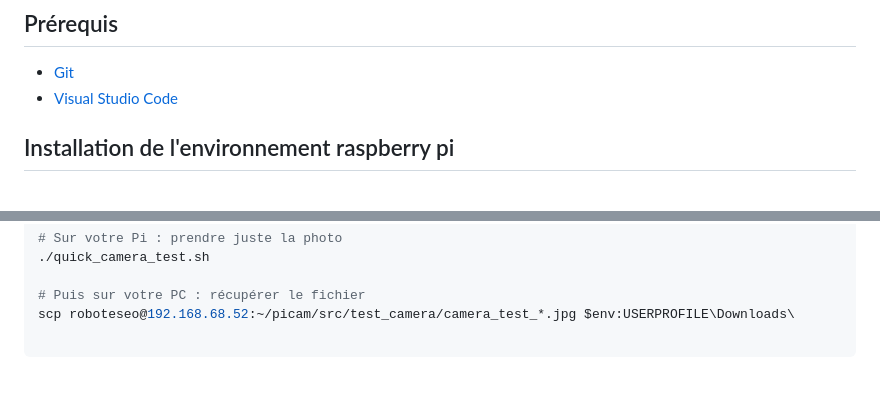
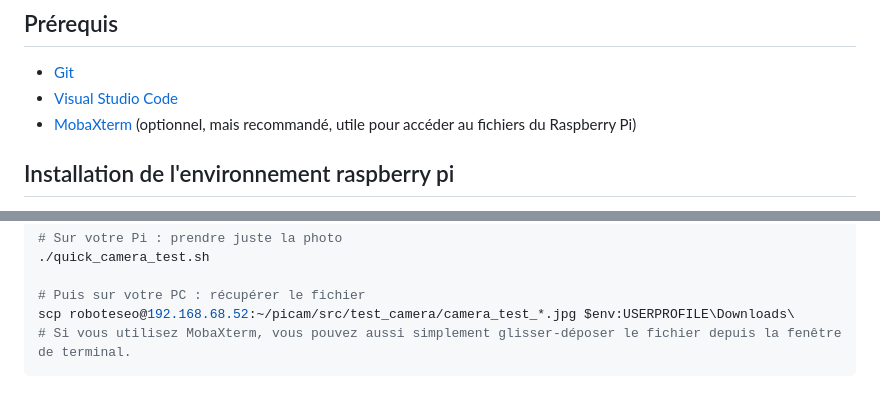
Before and after one commit to noegame/picam, a Markdown page: README.md, 2 parts joined by grey strips. Rendered like a GitHub page; blank space fills up the shorter version.

Commit message:
mobaxterm

````diff
--- a/README.md
+++ b/README.md
@@ -14,7 +14,7 @@
 
 - [Git](https://git-scm.com/)
 - [Visual Studio Code](https://code.visualstudio.com/)
-
+- [MobaXterm](https://mobaxterm.mobatek.net/download-home-edition.html) (optionnel, mais recommandé, utile pour accéder au fichiers du Raspberry Pi)
 
 ## Installation de l'environnement raspberry pi
 
@@ -99,3 +99,5 @@ Prendre une photo et la récupérer sur votre PC afin de vérifier que la camér
 
 # Puis sur votre PC : récupérer le fichier
 scp roboteseo@192.168.68.52:~/picam/src/test_camera/camera_test_*.jpg $env:USERPROFILE\Downloads\
+# Si vous utilisez MobaXterm, vous pouvez aussi simplement glisser-déposer le fichier depuis la fenêtre de terminal.
+```
````
